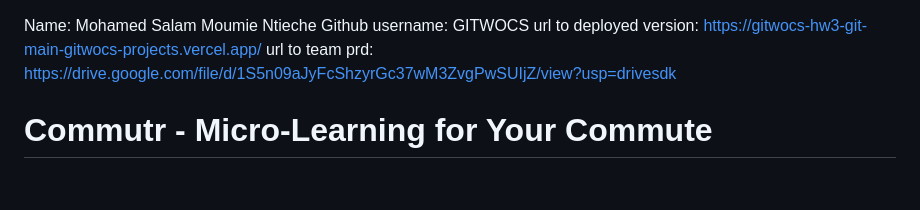
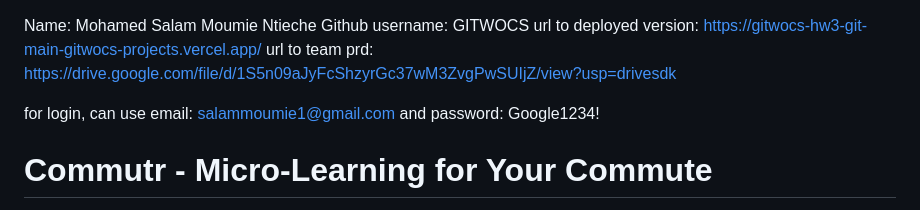
Before and after one commit to cs1060f25/gitwocs-hw3, a Markdown page: README.md, the part around the change. GitHub-like rendering; blank space fills up the shorter version.

```diff
--- a/README.md
+++ b/README.md
@@ -3,6 +3,8 @@ Name: Mohamed Salam Moumie Ntieche
 Github username: GITWOCS
 url to deployed version: https://gitwocs-hw3-git-main-gitwocs-projects.vercel.app/
 url to team prd: https://drive.google.com/file/d/1S5n09aJyFcShzyrGc37wM3ZvgPwSUIjZ/view?usp=drivesdk
+
+for login, can use email: salammoumie1@gmail.com and password: Google1234!
 
 
 
```
